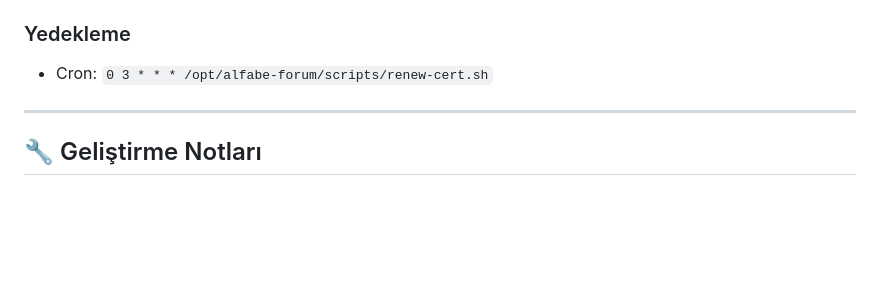
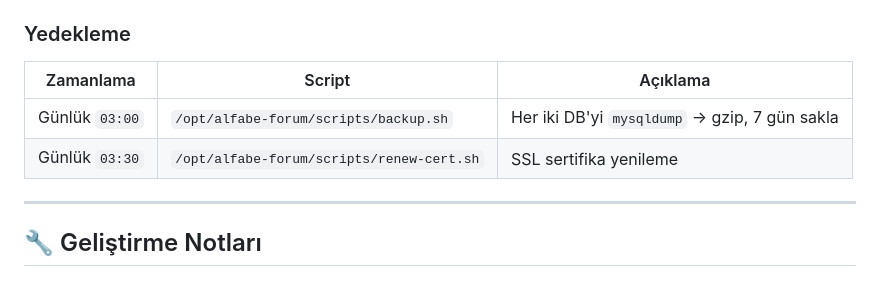
Before and after one commit to kefe3/alfabemail, a Markdown page: README.md, the part around the change. GitHub-like rendering; blank space fills up the shorter version.

Commit message:
update backup section in README

```diff
--- a/README.md
+++ b/README.md
@@ -472,7 +472,10 @@ alfabe.co ──► Cloudflare (Full strict SSL)
 - Sertifikalar: `/etc/letsencrypt/live/alfabe.co/` (alfabe.co, www.alfabe.co, forum.alfabe.co)
 
 ### Yedekleme
-- Cron: `0 3 * * * /opt/alfabe-forum/scripts/renew-cert.sh`
+| Zamanlama | Script | Açıklama |
+|-----------|--------|----------|
+| Günlük `03:00` | `/opt/alfabe-forum/scripts/backup.sh` | Her iki DB'yi `mysqldump` → gzip, 7 gün sakla |
+| Günlük `03:30` | `/opt/alfabe-forum/scripts/renew-cert.sh` | SSL sertifika yenileme |
 
 ---
 
```
